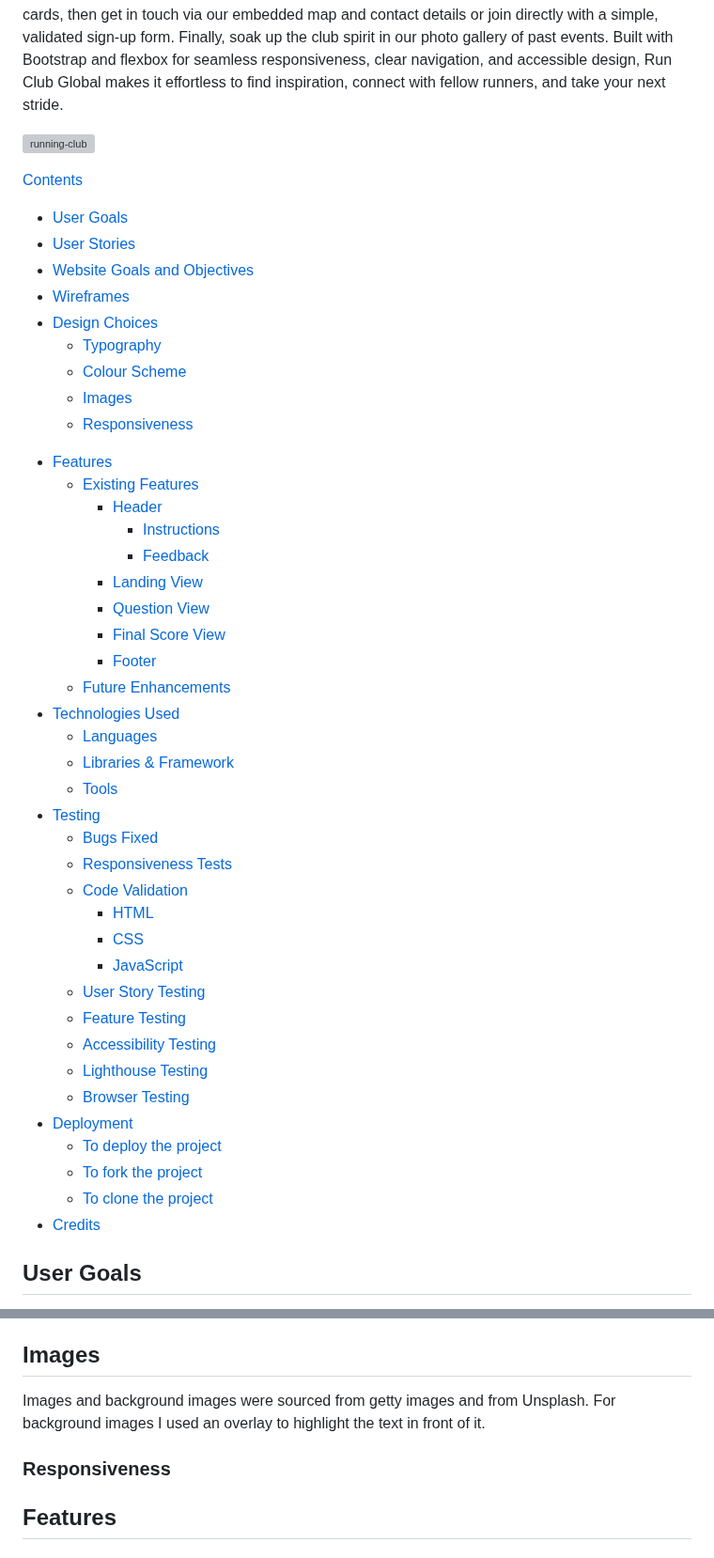
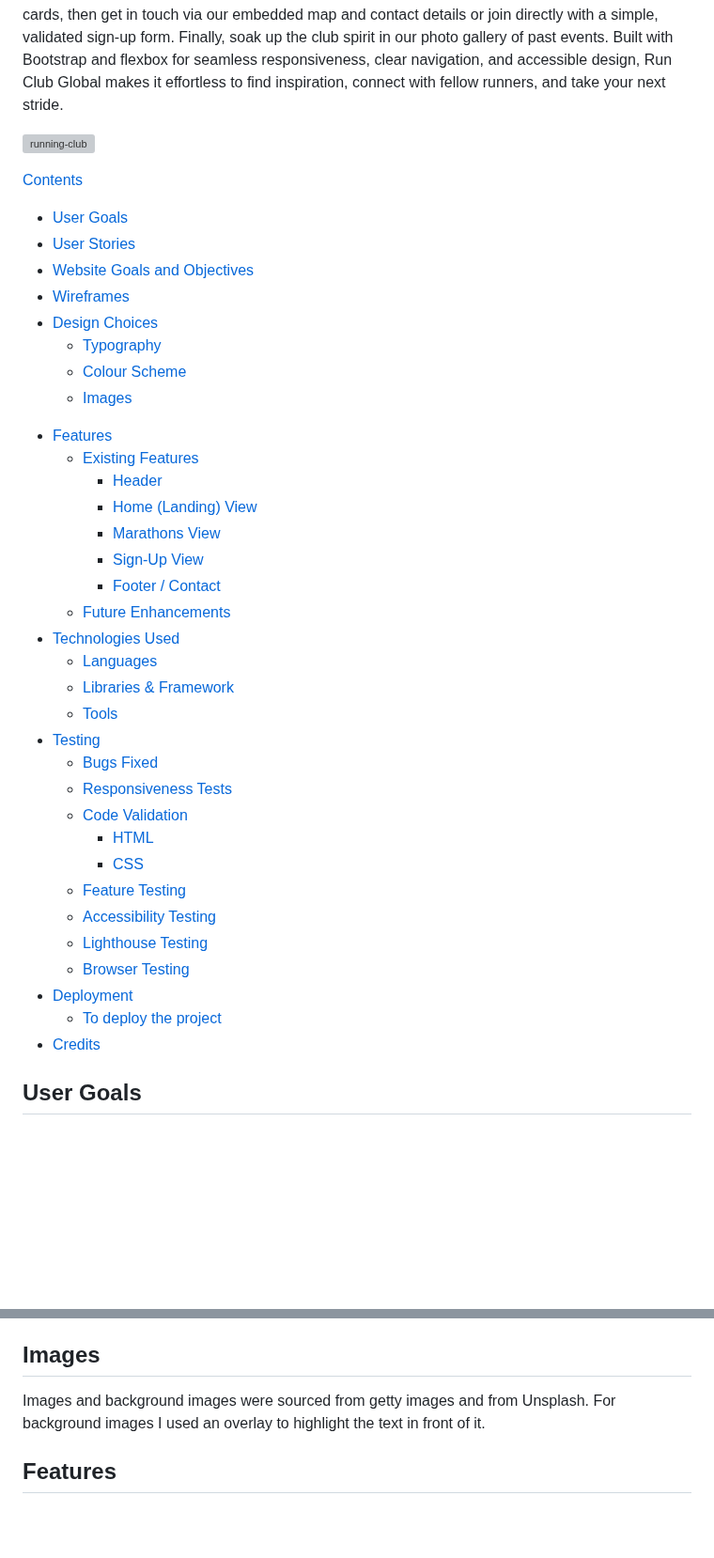
Before and after one commit to Zozo62442/running-club, a Markdown page: README.md, 2 parts joined by grey strips. Shown at 94% size. Rendered like a GitHub page; blank space fills up the shorter version; grey boxes are pictures that could not be loaded.

```diff
--- a/README.md
+++ b/README.md
@@ -12,16 +12,13 @@ Run Club Global is your gateway to an active, like-minded community of runners
     + [Typography](#typography)
     + [Colour Scheme](#colour-scheme)
     + [Images](#images)
-    + [Responsiveness](#responsiveness)
 - [Features](#features)
   * [Existing Features](#existing-features)
     + [Header](#header)
-      - [Instructions](#instructions)
-      - [Feedback](#feedback)
-    + [Landing View](#landing-view)
-    + [Question View](#question-view)
-    + [Final Score View](#final-score-view)
-    + [Footer](#footer)
+    + [Home (Landing) View](#landing-view)
+    + [Marathons View](#marathon-view)
+    + [Sign-Up View](#sign-up-view)
+    + [Footer / Contact](#footer/contact)
   * [Future Enhancements](#future-enhancements)
 - [Technologies Used](#technologies-used)
   * [Languages](#languages)
@@ -33,16 +30,12 @@ Run Club Global is your gateway to an active, like-minded community of runners
   * [Code Validation](#code-validation)
     + [HTML](#html)
     + [CSS](#css)
-    + [JavaScript](#javascript)
-  * [User Story Testing](#user-story-testing)
   * [Feature Testing](#feature-testing)
   * [Accessibility Testing](#accessibility-testing)
   * [Lighthouse Testing](#lighthouse-testing)
   * [Browser Testing](#browser-testing)
 - [Deployment](#deployment)
   * [To deploy the project](#to-deploy-the-project)
-  * [To fork the project](#to-fork-the-project)
-  * [To clone the project](#to-clone-the-project)
 - [Credits](#credits)
 
 
@@ -131,9 +124,6 @@ Colour scheme was chosen based on the palette of energetic “sunrise” and “
 ## Images
 Images and background images were sourced from getty images and from Unsplash. For background images I used an overlay to highlight the text in front of it.
 
-### Responsiveness
-
-
 ## Features
 
 ### Existing Features
```
Also changed, not shown: other parts of README.md (+1 -2 lines).
